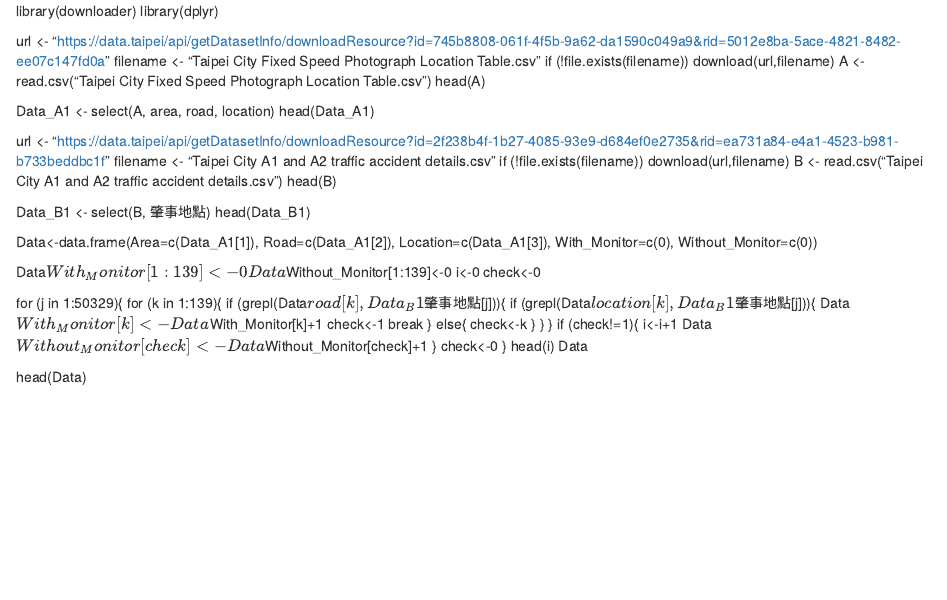
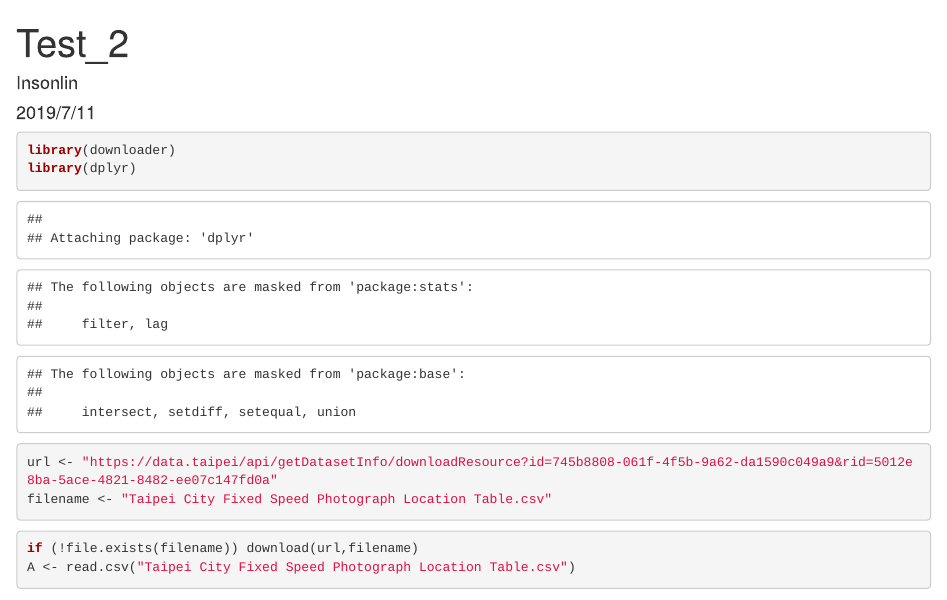
Before and after one commit to allare198064/2019-Summer-College, an R Markdown document (Week_1/0711_Thu/Test_2.Rmd): the page in a window 1100 px wide, from its top. Rendered offline with R 4.5, knitr and Pandoc, with nearby package versions; some code elsewhere in the file could not run offline.

Commit message:
Update Test_2.Rmd

````diff
--- a/Week_1/0711_Thu/Test_2.Rmd
+++ b/Week_1/0711_Thu/Test_2.Rmd
@@ -1,8 +1,21 @@
+---
+title: "Test_2"
+author: "Insonlin"
+date: "2019/7/11"
+output: html_document
+---
+
+```{r}
 library(downloader)
 library(dplyr)
+```
 
+```{r}
 url <- "https://data.taipei/api/getDatasetInfo/downloadResource?id=745b8808-061f-4f5b-9a62-da1590c049a9&rid=5012e8ba-5ace-4821-8482-ee07c147fd0a"
 filename <- "Taipei City Fixed Speed Photograph Location Table.csv"
+```
+
+```{r}
 if (!file.exists(filename)) download(url,filename)
 A <- read.csv("Taipei City Fixed Speed Photograph Location Table.csv")
 head(A)
````
Also changed, not shown: Week_1/0711_Thu/Test_2.Rmd (14 more changed lines).
